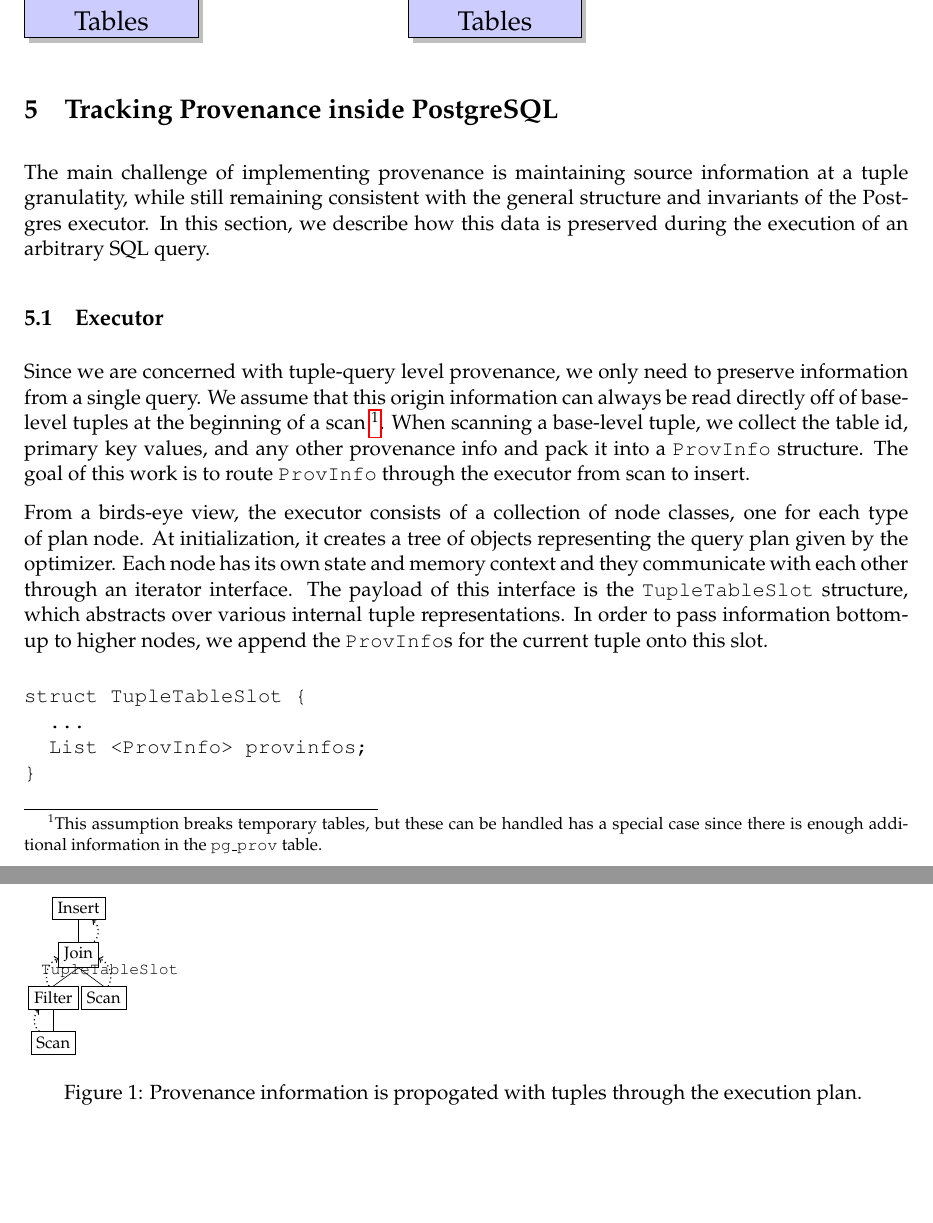
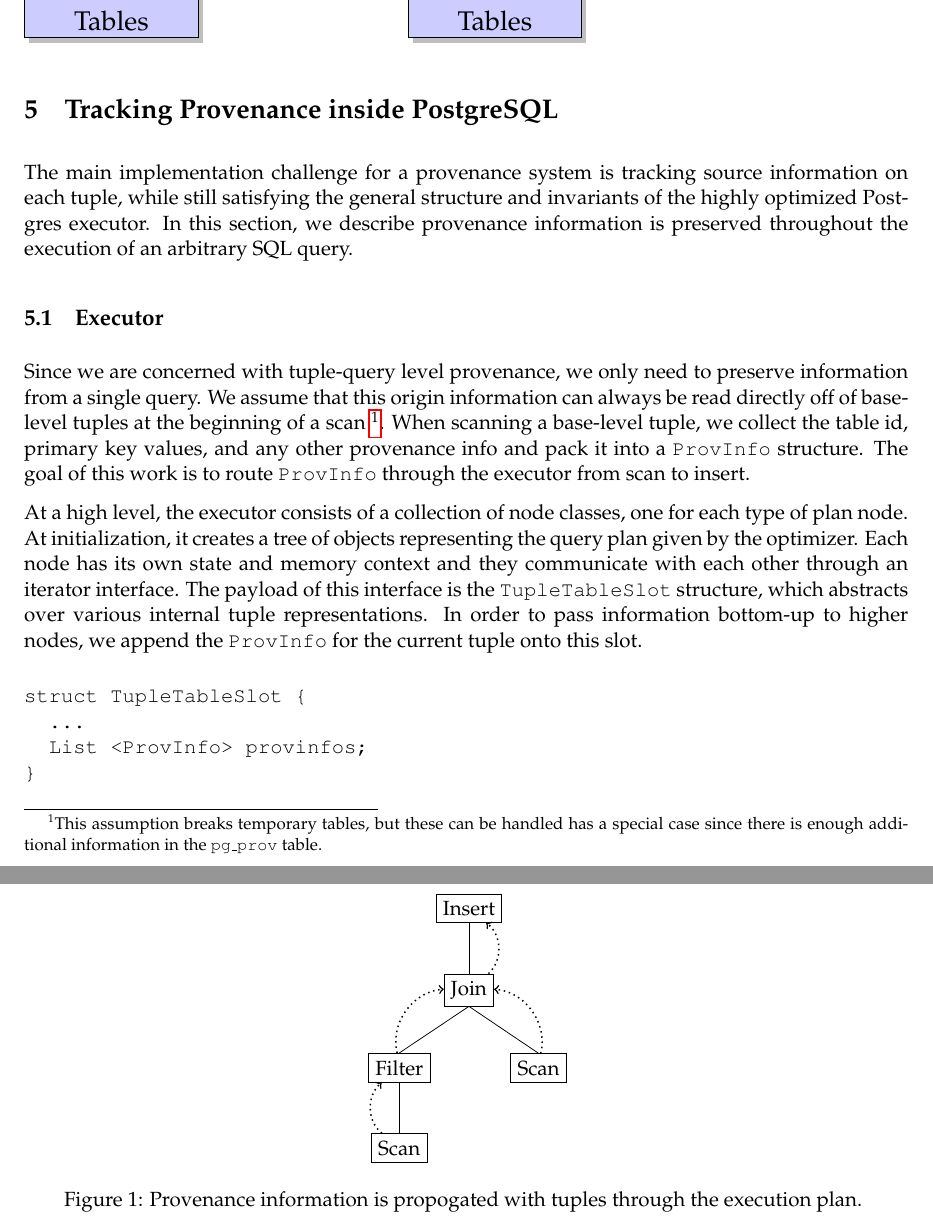
Before and after one commit to srush/postgres-provanence, a LaTeX paper (report/finalproj_6830.tex, which reads report/track.tex): two parts of pages 5 and 6 of 9, joined at a grey line, cut so that both start at the same text, the shorter picture padded with empty space. Compiled offline with pdfLaTeX.

Commit message:
executor

```diff
--- a/report/track.tex
+++ b/report/track.tex
@@ -1,12 +1,12 @@
 % may be add code snippets here to give a preview of some stuff that had to be done inside Postgres
 
-The main challenge of implementing provenance is maintaining source information at a tuple granulatity, while still remaining consistent with the general structure and invariants of the Postgres executor. In this section, we describe how this data is preserved during the execution of an arbitrary SQL query.
+The main implementation challenge for a provenance system is tracking source information on each tuple, while still satisfying the general structure and invariants of the highly optimized Postgres executor. In this section, we describe provenance information is preserved throughout the execution of an arbitrary SQL query.
 
 \subsection{Executor}
 
 Since we are concerned with tuple-query level provenance, we only need to preserve information from a single query. We assume that this origin information can always be read directly off of base-level tuples at the beginning of a scan \footnote{This assumption breaks temporary tables, but these can be handled has a special case since there is enough additional information in the \texttt{pg\_prov} table. }. When scanning a base-level tuple, we collect the table id, primary key values, and any other provenance info and pack it into a \texttt{ProvInfo} structure. The goal of this work is to route \texttt{ProvInfo} through the executor from scan to insert.
 
-From a birds-eye view, the executor consists of a collection of node classes, one for each type of plan node. At initialization, it creates a tree of objects representing the query plan given by the optimizer. Each node has its own state and memory context and they communicate with each other through an iterator interface. The payload of this interface is the \texttt{TupleTableSlot} structure, which abstracts over various internal tuple representations. In order to pass information bottom-up to higher nodes, we append the \texttt{ProvInfo}s for the current tuple onto this slot.
+At a high level, the executor consists of a collection of node classes, one for each type of plan node. At initialization, it creates a tree of objects representing the query plan given by the optimizer. Each node has its own state and memory context and they communicate with each other through an iterator interface. The payload of this interface is the \texttt{TupleTableSlot} structure, which abstracts over various internal tuple representations. In order to pass information bottom-up to higher nodes, we append the \texttt{ProvInfo} for the current tuple onto this slot.
 
 
 \begin{verbatim}
@@ -17,19 +17,19 @@
 \end{verbatim}
 
 \begin{figure}
-  \scalebox{0.8} {
+  \centering
 
-      \begin{tikzpicture}
+      \begin{tikzpicture} [node distance=0.2cm, sibling distance=1.5cm, level distance=1.5cm]
         \Tree [ .\node[draw, rectangle](i1){Insert}; [ .\node[draw, rectangle](j1){Join}; [ .\node[draw, rectangle] (f1) {Filter};
         \node[draw, rectangle](s1){Scan}; ]  \node[draw, rectangle] (s2) {Scan};  ] ]
 
-        \path [->] (s2) edge[thick, bend right = 50, dotted] node {\texttt{TupleTableSlot}} (j1);
+        \path [->] (s2) edge[thick, bend right = 50, dotted]  (j1);
         \path [->] (s1) edge[thick, bend left = 50, dotted] (f1);
         \path [->] (j1) edge[thick, bend right = 50, dotted] (i1);
         \path [->] (f1) edge[thick, bend left = 50, dotted] (j1);
 
       \end{tikzpicture}
-    }
+
     \caption {Provenance information is propogated with tuples through the execution plan. }
 \end{figure}
 
```
Also changed, not shown: report/interactive.png (added), report/prov.png (added).
